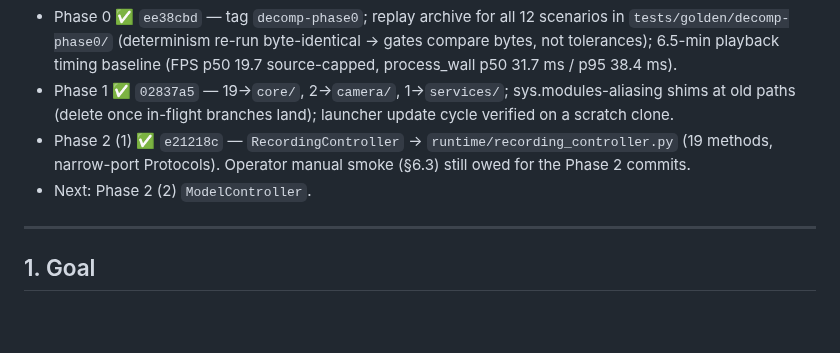
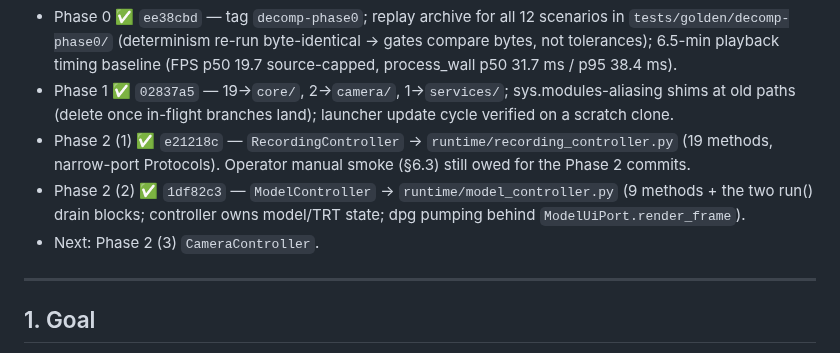
Before and after one commit to Hemisphere-Project/WallDance, a Markdown page: docs/DECOMPOSITION_PLAN.md, the part around the change. Rendered like a GitHub page; blank space fills up the shorter version.

Commit message:
docs: DECOMPOSITION_PLAN status - Phase 2 (2) done
Co-Authored-By: Claude Fable 5 <noreply@anthropic.com>

```diff
--- a/docs/DECOMPOSITION_PLAN.md
+++ b/docs/DECOMPOSITION_PLAN.md
@@ -8,7 +8,8 @@
 - Phase 0 ✅ `ee38cbd` — tag `decomp-phase0`; replay archive for all 12 scenarios in `tests/golden/decomp-phase0/` (determinism re-run byte-identical → gates compare bytes, not tolerances); 6.5-min playback timing baseline (FPS p50 19.7 source-capped, process_wall p50 31.7 ms / p95 38.4 ms).
 - Phase 1 ✅ `02837a5` — 19→`core/`, 2→`camera/`, 1→`services/`; sys.modules-aliasing shims at old paths (delete once in-flight branches land); launcher update cycle verified on a scratch clone.
 - Phase 2 (1) ✅ `e21218c` — `RecordingController` → `runtime/recording_controller.py` (19 methods, narrow-port Protocols). Operator manual smoke (§6.3) still owed for the Phase 2 commits.
-- Next: Phase 2 (2) `ModelController`.
+- Phase 2 (2) ✅ `1df82c3` — `ModelController` → `runtime/model_controller.py` (9 methods + the two run() drain blocks; controller owns model/TRT state; dpg pumping behind `ModelUiPort.render_frame`).
+- Next: Phase 2 (3) `CameraController`.
 
 ---
 
```
